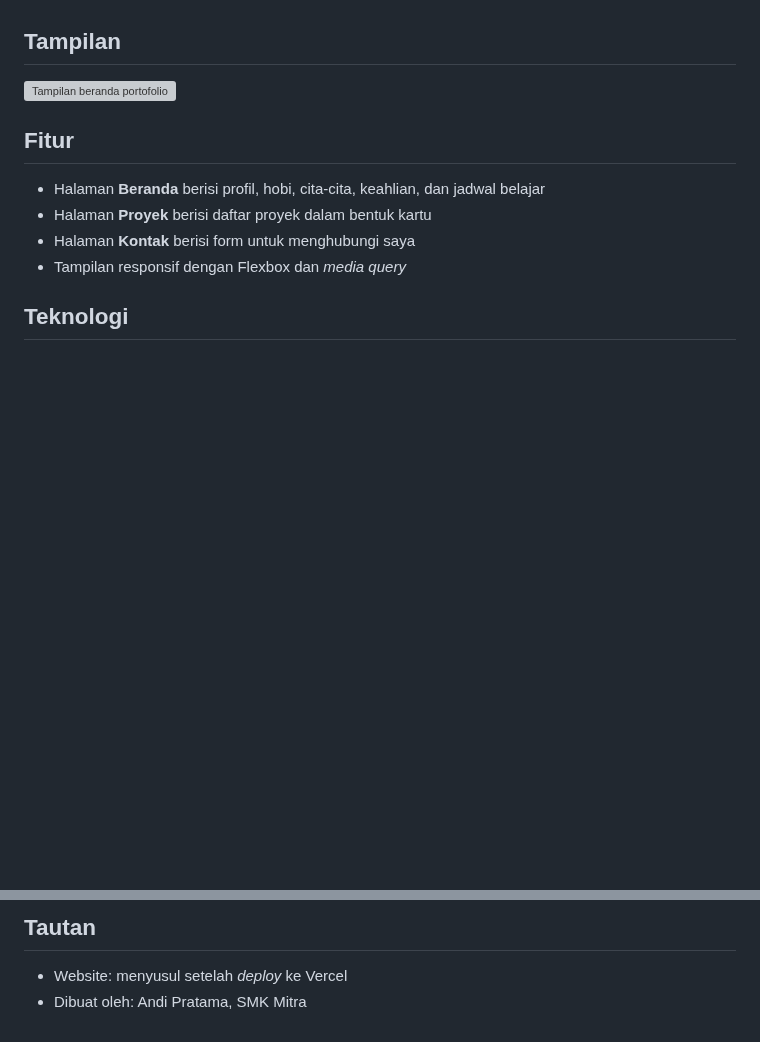
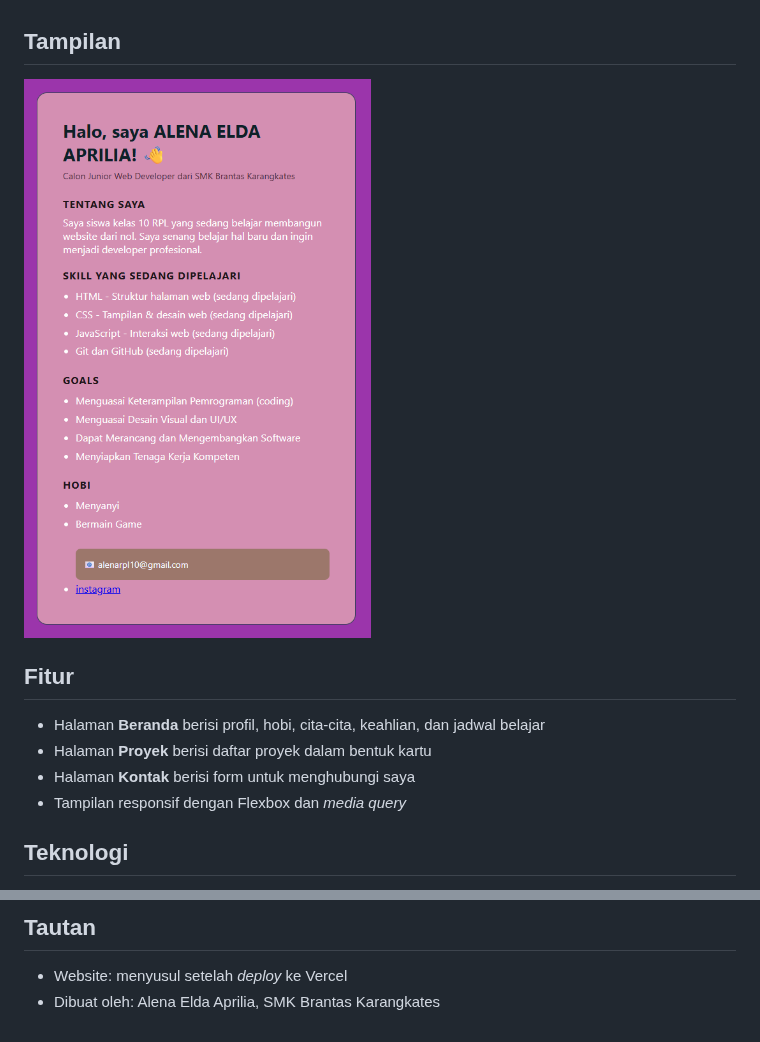
Before and after one commit to eldaaprilia07-oss/tugas-rumah, a Markdown page: README.md, 2 parts joined by grey strips. Drawn GitHub-style; pictures changed too: img/Screenshot 2026-10-25 184033.png (added); blank space fills up the shorter version; grey boxes are pictures that could not be loaded.

```diff
--- a/README.md
+++ b/README.md
@@ -3,7 +3,7 @@ Website portofolio pribadi yang saya buat di Kelas Industri UBIG
 (Paket 1, Minggu 01 sampai 05).
 Website ini tampil rapi di ponsel, tablet, dan laptop.
 ## Tampilan
-![Tampilan beranda portofolio](img/proyek-jadwal.png)
+![Tampilan beranda portofolio](img/Screenshot%202026-10-25%20184033.png)
 ## Fitur
 - Halaman **Beranda** berisi profil, hobi, cita-cita, keahlian, dan
 jadwal belajar
@@ -16,4 +16,4 @@ jadwal belajar
 - Git dan GitHub
 ## Tautan
 - Website: menyusul setelah *deploy* ke Vercel
-- Dibuat oleh: Andi Pratama, SMK Mitra
+- Dibuat oleh: Alena Elda Aprilia, SMK Brantas Karangkates
```
Also changed, not shown: 2 other files.
